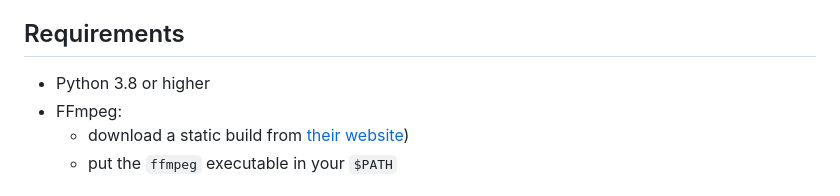
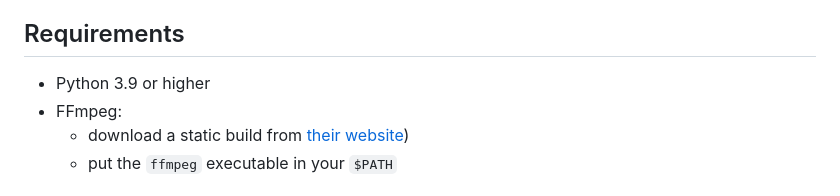
Before and after one commit to slhck/scenecut-extractor, a Markdown page: README.md, the part around the change. GitHub-like rendering.

Commit message:
docs: update README to mention python 3.9

```diff
--- a/README.md
+++ b/README.md
@@ -24,7 +24,7 @@ Author: Werner Robitza <werner.robitza@gmail.com>
 
 ## Requirements
 
-- Python 3.8 or higher
+- Python 3.9 or higher
 - FFmpeg:
   - download a static build from [their website](http://ffmpeg.org/download.html))
   - put the `ffmpeg` executable in your `$PATH`
```
